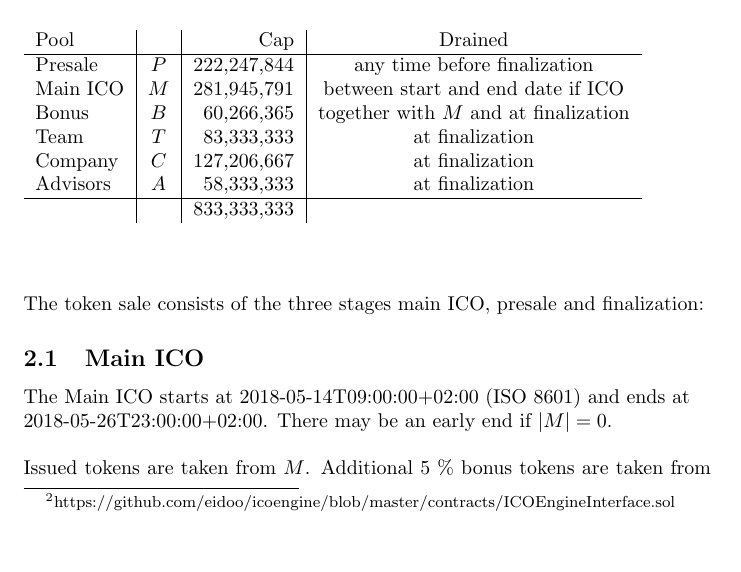
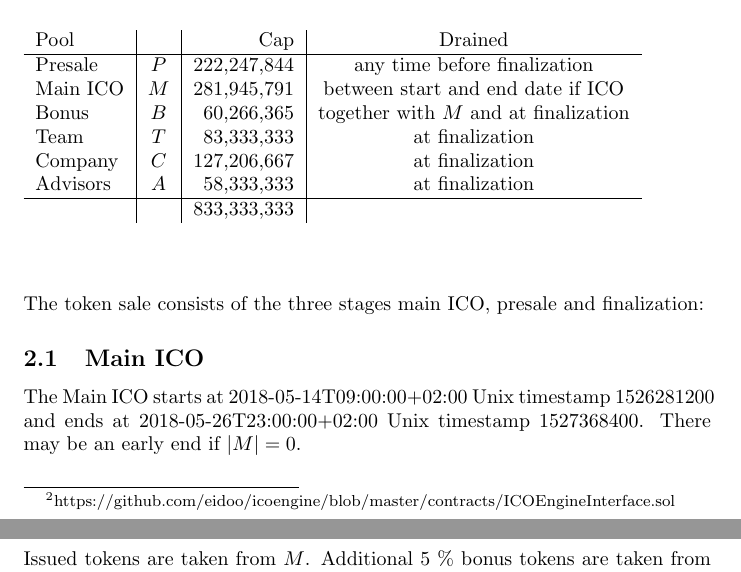
Before and after one commit to Bank-of-New-York/ORS-Tokensale, a LaTeX paper (docs/ORSTokensale_specs.tex): part of page 2 of 5 before the commit and two parts of pages 2 and 3 of 5 after it, the two joined at a grey line, cut so that both start at the same text, the shorter picture padded with empty space. Compiled offline with pdfLaTeX.

Commit message:
unix timestamps added

```diff
--- a/docs/ORSTokensale_specs.tex
+++ b/docs/ORSTokensale_specs.tex
@@ -88,8 +88,10 @@ Advisors &  $A$ & 58,333,333& at finalization\\\hline
 %\noindent
 The token sale consists of the three stages main ICO, presale and finalization:
 \subsection{Main ICO}
-The Main ICO starts at 2018-05-14T09:00:00+02:00 (ISO 8601) and ends at\\
-2018-05-26T23:00:00+02:00. There may be an early end if $|M| = 0$.
+The Main ICO starts at 2018-05-14T09:00:00+02:00 Unix timestamp
+1526281200 and ends at
+2018-05-26T23:00:00+02:00 Unix timestamp 1527368400. There may be an early end
+if $|M| = 0$.
 \\\\ Issued tokens are taken from $M$. Additional 5 \% bonus tokens are taken
 from $B$ if the KYC is signed by the Eidoo Wallet. Requirement for the sizes of
 $M$ and $B$ is:
```
Also changed, not shown: docs/ORSTokenSale_specs.pdf.
